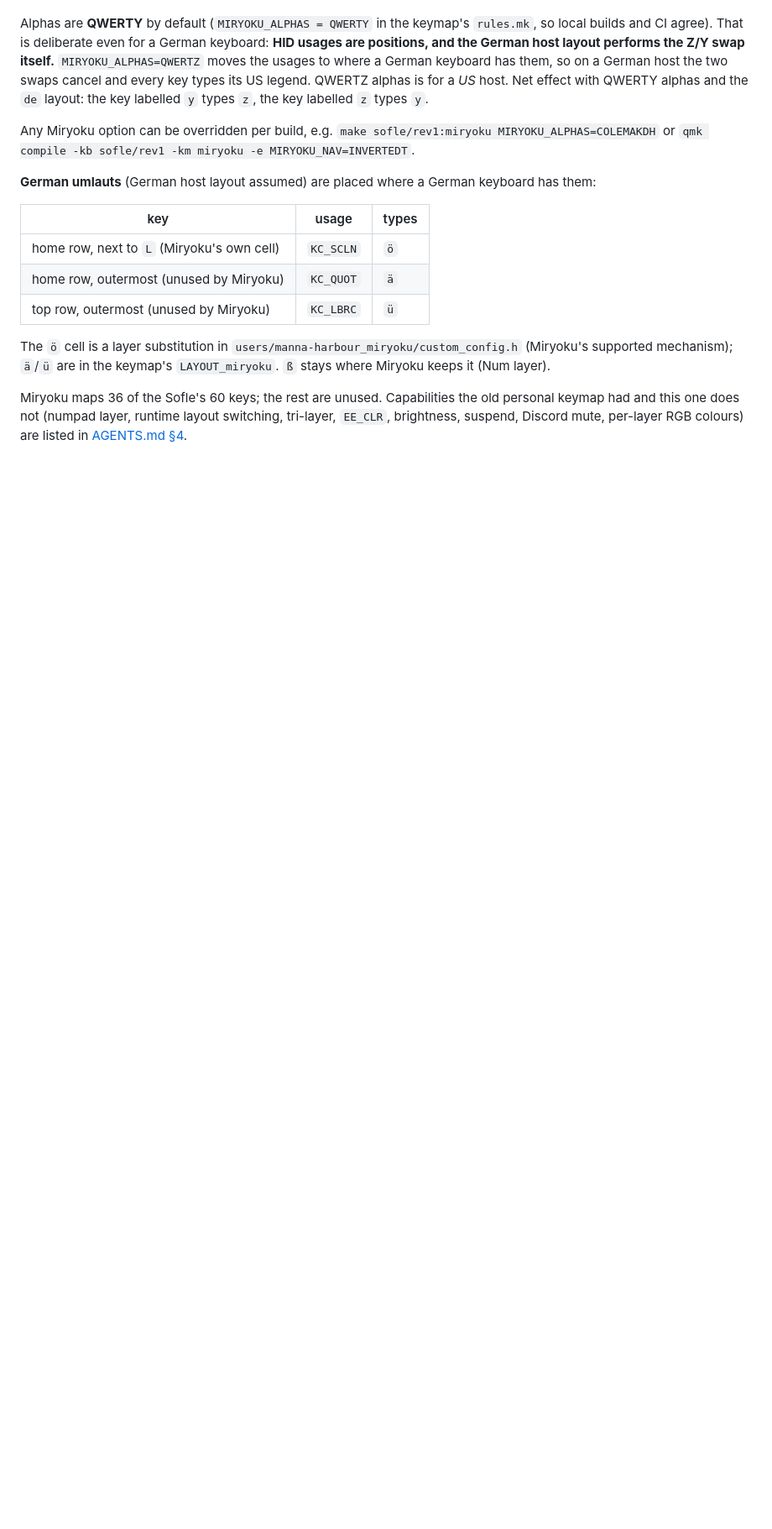
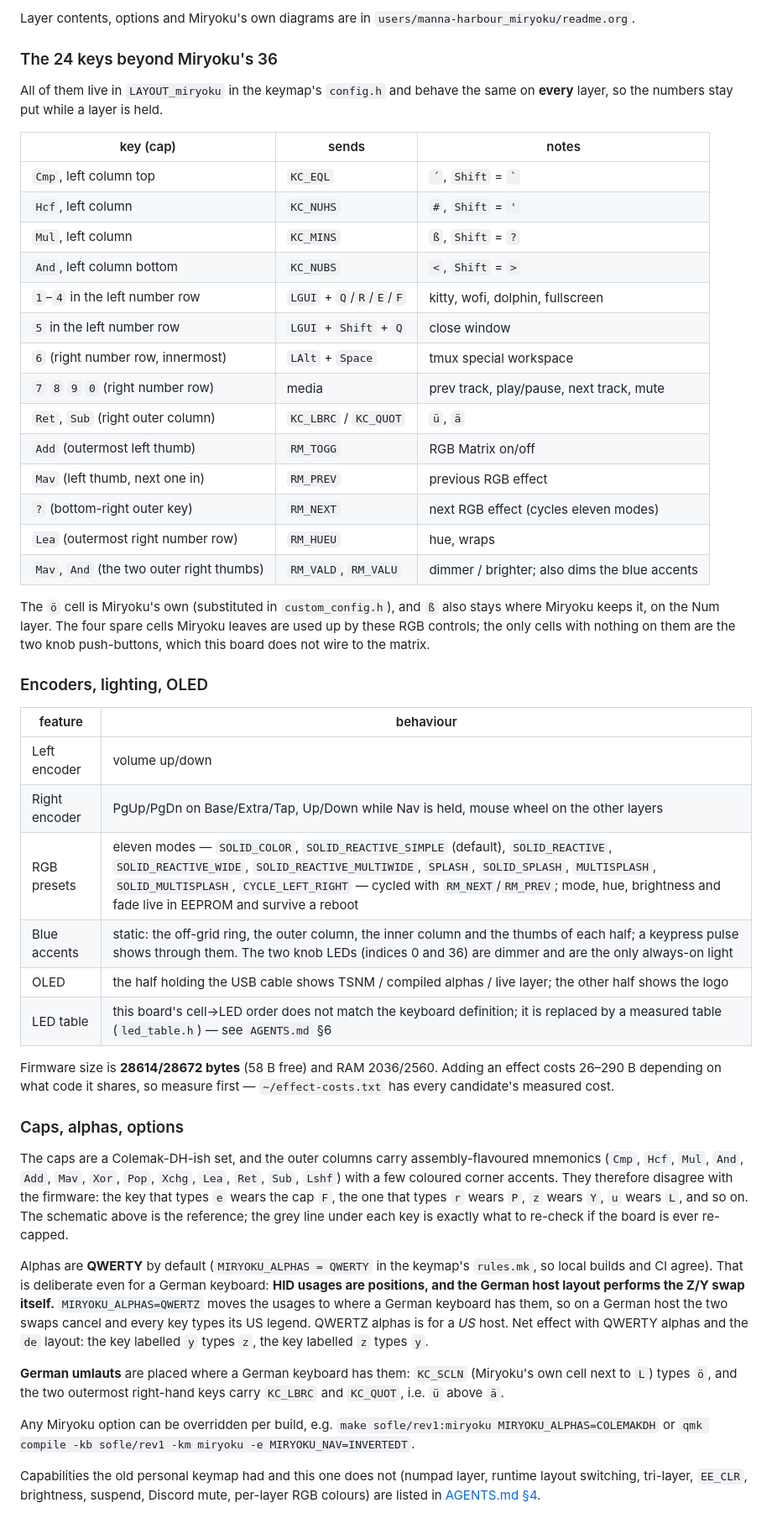
Before and after one commit to julrich/split-kb-firmware, a Markdown page: README.md, the part around one of its changes. Shown at 84% size. Rendered like a GitHub page; blank space fills up the shorter version.

Commit message:
docs: layout schematic and the full keymap reference
docs/sofle-layout.{svg,png} is generated by ~/gen_layout_svg.py from the
keyboard's own geometry, the *compiled* keymap (tap-hold keycodes decoded and
rendered for a German host) and the cap legends read off the board. Each key shows
the function large and the cap small, grouped by colour, with a legend and notes.

README: the stale "Layout and known gaps" section is replaced by a Keymap section -
the schematic, the layer-access table (given by cap, since the caps are what is on
the board), the 24 cells beyond Miryoku's 36, the encoders, the eleven RGB modes
and their control keys, the accents, the OLED, the measured LED table, current
size/RAM, and the caps-vs-firmware mismatch spelled out.

Verified: rendered the SVG and read the PNG back to check every cell, after fixing
two generator bugs (overlapping mod-bit table, and one missing from the legend).

```diff
--- a/README.md
+++ b/README.md
@@ -125,3 +147,57 @@ indicators. Firmware size is 27654/28672 bytes.
+Layer contents, options and Miryoku's own diagrams are in
+`users/manna-harbour_miryoku/readme.org`.
+
+### The 24 keys beyond Miryoku's 36
+
+All of them live in `LAYOUT_miryoku` in the keymap's `config.h` and behave the
+same on **every** layer, so the numbers stay put while a layer is held.
+
+| key (cap) | sends | notes |
+|---|---|---|
+| `Cmp`, left column top | `KC_EQL` | `´`, `Shift` = `` ` `` |
+| `Hcf`, left column | `KC_NUHS` | `#`, `Shift` = `'` |
+| `Mul`, left column | `KC_MINS` | `ß`, `Shift` = `?` |
+| `And`, left column bottom | `KC_NUBS` | `<`, `Shift` = `>` |
+| `1`–`4` in the left number row | `LGUI` + `Q`/`R`/`E`/`F` | kitty, wofi, dolphin, fullscreen |
+| `5` in the left number row | `LGUI` + `Shift` + `Q` | close window |
+| `6` (right number row, innermost) | `LAlt` + `Space` | tmux special workspace |
+| `7` `8` `9` `0` (right number row) | media | prev track, play/pause, next track, mute |
+| `Ret`, `Sub` (right outer column) | `KC_LBRC` / `KC_QUOT` | `ü`, `ä` |
+| `Add` (outermost left thumb) | `RM_TOGG` | RGB Matrix on/off |
+| `Mav` (left thumb, next one in) | `RM_PREV` | previous RGB effect |
+| `?` (bottom-right outer key) | `RM_NEXT` | next RGB effect (cycles eleven modes) |
+| `Lea` (outermost right number row) | `RM_HUEU` | hue, wraps |
+| `Mav`, `And` (the two outer right thumbs) | `RM_VALD`, `RM_VALU` | dimmer / brighter; also dims the blue accents |
+
+The `ö` cell is Miryoku's own (substituted in `custom_config.h`), and `ß` also
+stays where Miryoku keeps it, on the Num layer. The four spare cells Miryoku
+leaves are used up by these RGB controls; the only cells with nothing on them are
+the two knob push-buttons, which this board does not wire to the matrix.
+
+### Encoders, lighting, OLED
+
+| feature | behaviour |
+|---|---|
+| Left encoder | volume up/down |
+| Right encoder | PgUp/PgDn on Base/Extra/Tap, Up/Down while Nav is held, mouse wheel on the other layers |
+| RGB presets | eleven modes — `SOLID_COLOR`, `SOLID_REACTIVE_SIMPLE` (default), `SOLID_REACTIVE`, `SOLID_REACTIVE_WIDE`, `SOLID_REACTIVE_MULTIWIDE`, `SPLASH`, `SOLID_SPLASH`, `MULTISPLASH`, `SOLID_MULTISPLASH`, `CYCLE_LEFT_RIGHT` — cycled with `RM_NEXT`/`RM_PREV`; mode, hue, brightness and fade live in EEPROM and survive a reboot |
+| Blue accents | static: the off-grid ring, the outer column, the inner column and the thumbs of each half; a keypress pulse shows through them. The two knob LEDs (indices 0 and 36) are dimmer and are the only always-on light |
+| OLED | the half holding the USB cable shows TSNM / compiled alphas / live layer; the other half shows the logo |
+| LED table | this board's cell→LED order does not match the keyboard definition; it is replaced by a measured table (`led_table.h`) — see `AGENTS.md` §6 |
+
+Firmware size is **28614/28672 bytes** (58 B free) and RAM 2036/2560. Adding an
+effect costs 26–290 B depending on what code it shares, so measure first —
+`~/effect-costs.txt` has every candidate's measured cost.
+
+### Caps, alphas, options
+
+The caps are a Colemak-DH-ish set, and the outer columns carry assembly-flavoured
+mnemonics (`Cmp`, `Hcf`, `Mul`, `And`, `Add`, `Mav`, `Xor`, `Pop`, `Xchg`, `Lea`,
+`Ret`, `Sub`, `Lshf`) with a few coloured corner accents. They therefore disagree
+with the firmware: the key that types `e` wears the cap `F`, the one that types
+`r` wears `P`, `z` wears `Y`, `u` wears `L`, and so on. The schematic above is the
+reference; the grey line under each key is exactly what to re-check if the board
+is ever re-capped.
 
 Alphas are **QWERTY** by default (`MIRYOKU_ALPHAS = QWERTY` in the keymap's
 `rules.mk`, so local builds and CI agree). That is deliberate even for a German
@@ -132,24 +208,15 @@ its US legend. QWERTZ alphas is for a *US* host. Net effect with QWERTY alphas
 and the `de` layout: the key labelled `y` types `z`, the key labelled `z` types
 `y`.
 
+**German umlauts** are placed where a German keyboard has them: `KC_SCLN` (Miryoku's
+own cell next to `L`) types `ö`, and the two outermost right-hand keys carry
+`KC_LBRC` and `KC_QUOT`, i.e. `ü` above `ä`.
+
 Any Miryoku option can be overridden per build, e.g.
 `make sofle/rev1:miryoku MIRYOKU_ALPHAS=COLEMAKDH` or
 `qmk compile -kb sofle/rev1 -km miryoku -e MIRYOKU_NAV=INVERTEDT`.
 
-**German umlauts** (German host layout assumed) are placed where a German
-keyboard has them:
-
-| key | usage | types |
-|---|---|---|
-| home row, next to `L` (Miryoku's own cell) | `KC_SCLN` | `ö` |
-| home row, outermost (unused by Miryoku) | `KC_QUOT` | `ä` |
-| top row, outermost (unused by Miryoku) | `KC_LBRC` | `ü` |
-
-The `ö` cell is a layer substitution in `users/manna-harbour_miryoku/custom_config.h`
-(Miryoku's supported mechanism); `ä`/`ü` are in the keymap's `LAYOUT_miryoku`.
-`ß` stays where Miryoku keeps it (Num layer).
-
-Miryoku maps 36 of the Sofle's 60 keys; the rest are unused. Capabilities the
-old personal keymap had and this one does not (numpad layer, runtime layout
-switching, tri-layer, `EE_CLR`, brightness, suspend, Discord mute, per-layer RGB
-colours) are listed in [AGENTS.md §4](AGENTS.md#4-not-here-yet-what-the-old-julrich-keymap-had).
+Capabilities the old personal keymap had and this one does not (numpad layer,
+runtime layout switching, tri-layer, `EE_CLR`, brightness, suspend, Discord mute,
+per-layer RGB colours) are listed in
+[AGENTS.md §4](AGENTS.md#4-not-here-yet-what-the-old-julrich-keymap-had).
```
Also changed, not shown: other parts of README.md (+30 -8 lines), AGENTS.md (+3 -1 lines), docs/sofle-layout.png (added), 1 other file.
